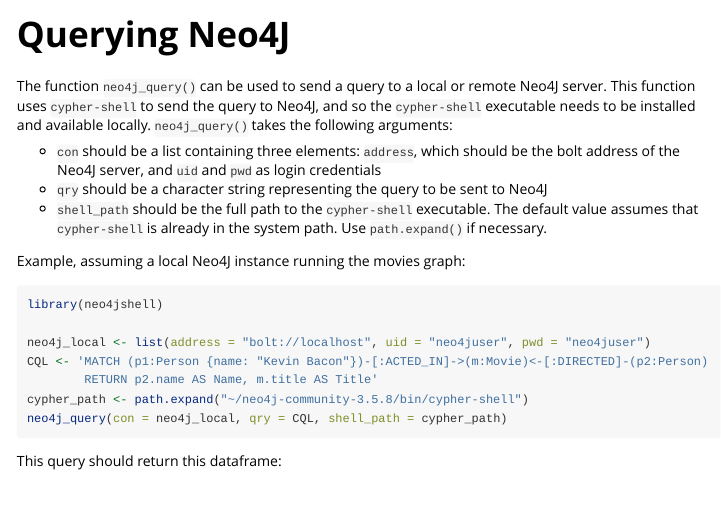
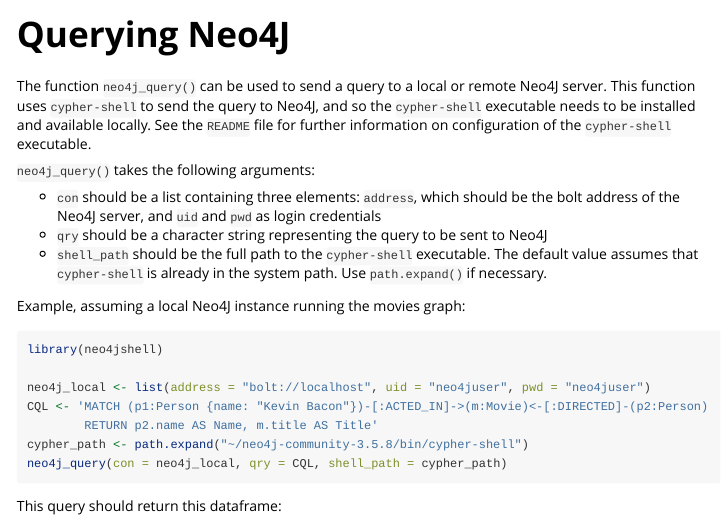
Before and after one commit to keithmcnulty/neo4jshell, an R Markdown document (vignettes/querying.Rmd): the page in a window 1100 px wide, from its top. Rendered offline with R 4.5, knitr and Pandoc, with nearby package versions.

Commit message:
update README and vignettes

````diff
--- a/vignettes/querying.Rmd
+++ b/vignettes/querying.Rmd
@@ -14,7 +14,9 @@
 )
 ```
 
-The function `neo4j_query()` can be used to send a query to a local or remote Neo4J server.  This function uses `cypher-shell` to send the query to Neo4J, and so the `cypher-shell` executable needs to be installed and available locally.  `neo4j_query()` takes the following arguments:
+The function `neo4j_query()` can be used to send a query to a local or remote Neo4J server.  This function uses `cypher-shell` to send the query to Neo4J, and so the `cypher-shell` executable needs to be installed and available locally.  See the `README` file for further information on configuration of the `cypher-shell` executable.
+
+`neo4j_query()` takes the following arguments:
 
 * `con` should be a list containing three elements:  `address`, which should be the bolt address of the Neo4J server, and `uid` and `pwd` as login credentials
 * `qry` should be a character string representing the query to be sent to Neo4J
````
Also changed, not shown: README.md.
